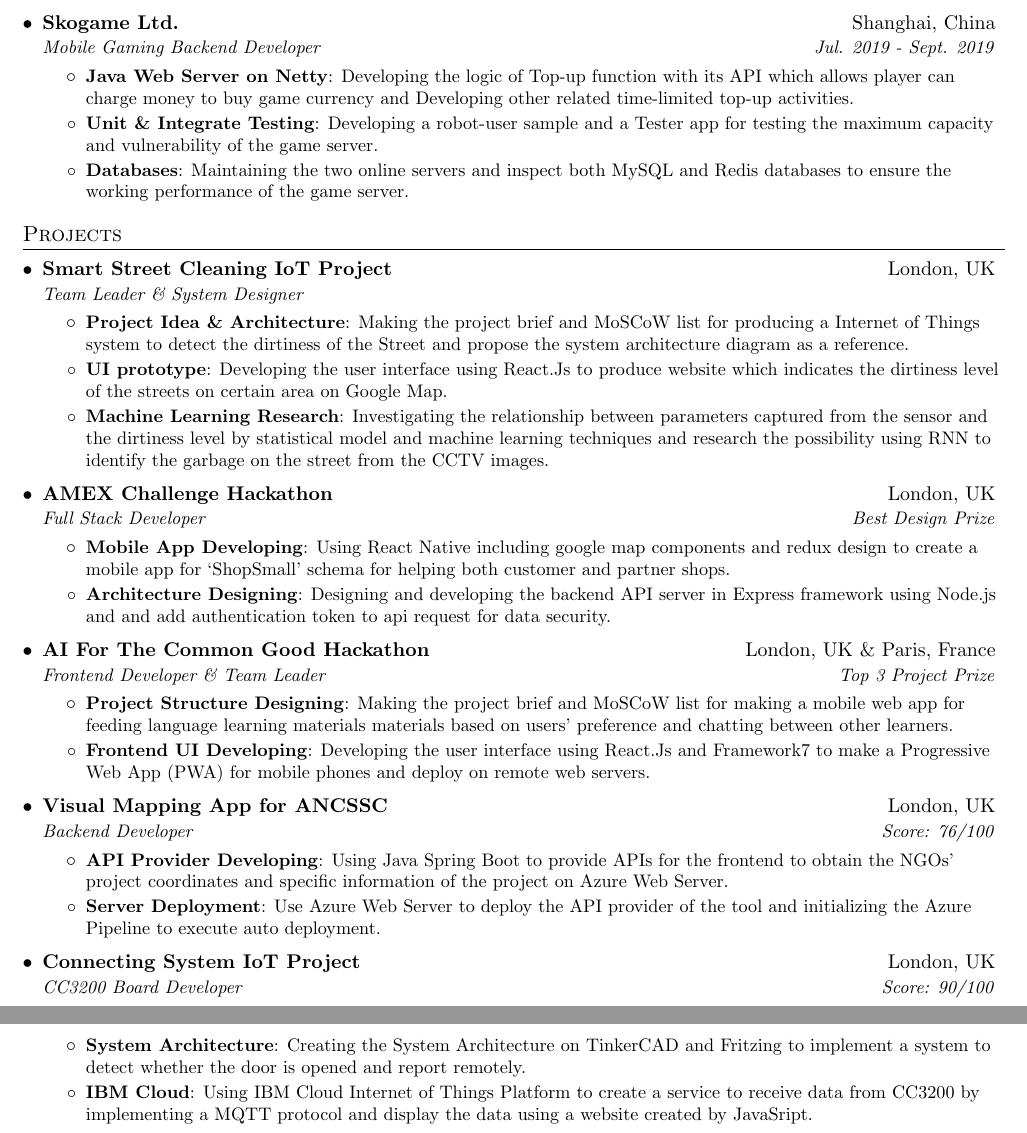
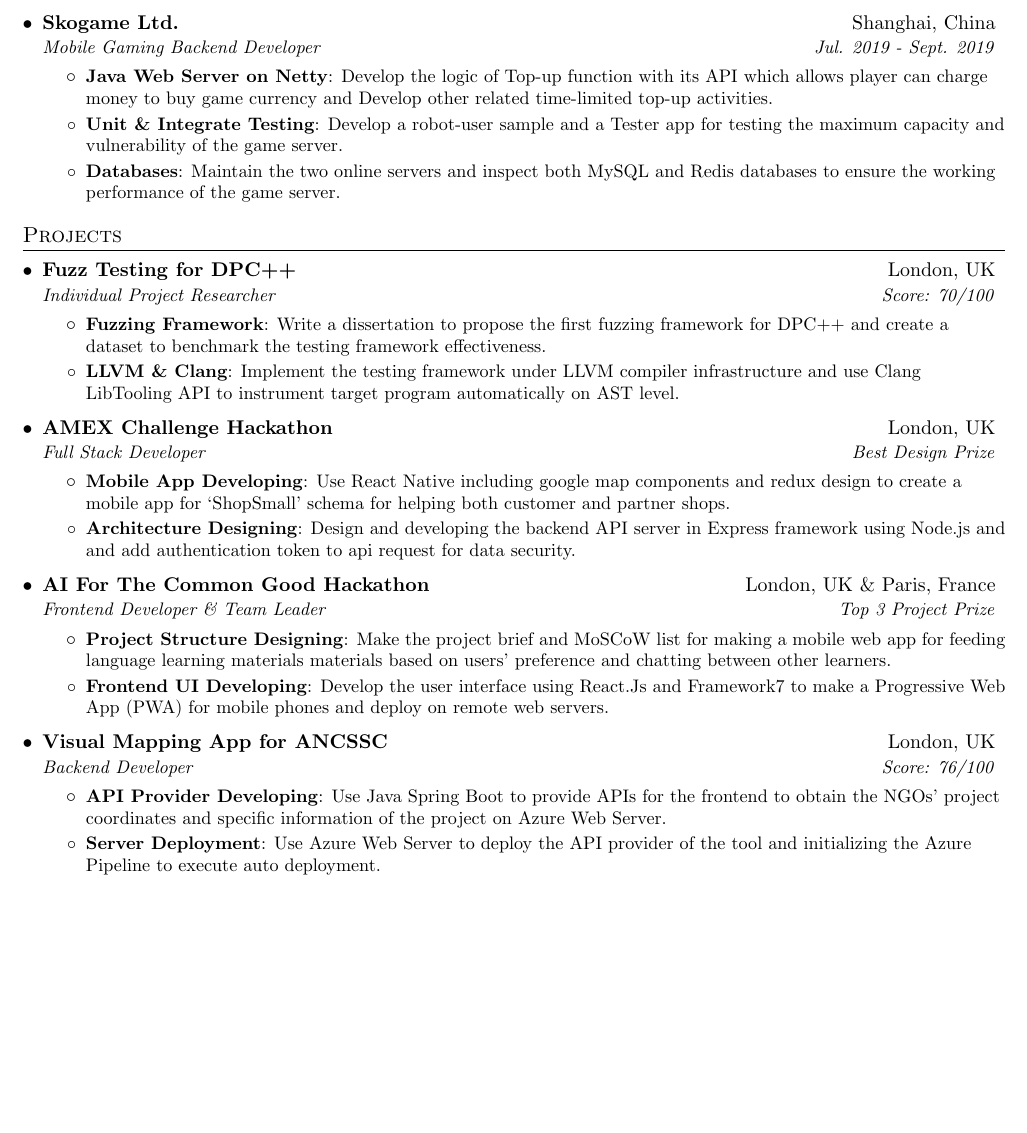
Before and after one commit to YangtaoGe518/Resume-EN, a LaTeX CV (Resume.tex): two parts of pages 2 and 3 of 3 before the commit and part of page 2 of 2 after it, the two joined at a grey line, cut so that both start at the same text, the shorter picture padded with empty space. Compiled offline with pdfLaTeX.

Commit message:
2022-09 update

```diff
--- a/Resume.tex
+++ b/Resume.tex
@@ -156,5 +155,5 @@
     \resumeItem{AWS Cloud Services}
-      {Using AWS CloudFormation to maintain DevOp pipelines and DynamoDB schema for the project on the cloud, AWS IAM strategies are used
+      {Use AWS CloudFormation to maintain DevOp pipelines and DynamoDB schema for the project on the cloud, AWS IAM strategies are used
       for ensuring the minimum access control.}
   \resumeItemListEnd
 
@@ -163,43 +162,38 @@
       {Mobile Gaming Backend Developer}{Jul. 2019 - Sept. 2019}
       \resumeItemListStart
         \resumeItem{Java Web Server on Netty}
-            {Developing the logic of Top-up function with its API which allows player can charge money to buy game currency
-            and Developing other related time-limited top-up activities.}
+            {Develop the logic of Top-up function with its API which allows player can charge money to buy game currency
+            and Develop other related time-limited top-up activities.}
         \resumeItem{Unit \& Integrate Testing}
-            {Developing a robot-user sample and a Tester app for testing the maximum capacity
+            {Develop a robot-user sample and a Tester app for testing the maximum capacity
             and vulnerability of the game server.}
         \resumeItem{Databases}
-            {Maintaining the two online servers and inspect both MySQL and Redis databases to ensure the working
+            {Maintain the two online servers and inspect both MySQL and Redis databases to ensure the working
             performance of the game server.}
       \resumeItemListEnd
   \resumeSubHeadingListEnd
 
 %-----------PROJECTS-----------------
 \section{Projects}
-
   \resumeSubHeadingListStart
     \resumeSubheading
-    {Smart Street Cleaning IoT Project}{London, UK}
-    {Team Leader \& System Designer}{}
+    {Fuzz Testing for DPC++}{London, UK}
+    {Individual Project Researcher}{Score: 70/100}
     \resumeItemListStart
-      \resumeItem{Project Idea \& Architecture}
-          {Making the project brief and MoSCoW list for producing a Internet of Things system to detect the dirtiness of the Street
-          and propose the system architecture diagram as a reference.}
-      \resumeItem{UI prototype}
-          {Developing the user interface using React.Js to produce website which indicates the dirtiness level of the streets on certain area on Google Map.}
-      \resumeItem{Machine Learning Research}
-          {Investigating the relationship between parameters captured from the sensor and the dirtiness level by statistical model and machine learning techniques
-          and research the possibility using RNN to identify the garbage on the street from the CCTV images.}
+      \resumeItem{Fuzzing Framework}
+          {Write a dissertation to propose the first fuzzing framework for DPC++ and create a dataset to benchmark the testing framework effectiveness.}
+      \resumeItem{LLVM \& Clang}
+          {Implement the testing framework under LLVM compiler infrastructure and use Clang LibTooling API to instrument target program automatically on AST level.}
     \resumeItemListEnd
     \resumeSubheading
     {AMEX Challenge Hackathon}{London, UK}
     {Full Stack Developer}{Best Design Prize}
     \resumeItemListStart
       \resumeItem{Mobile App Developing}
-          {Using React Native including google map components and redux design to create a mobile app
+          {Use React Native including google map components and redux design to create a mobile app
           for `ShopSmall' schema for helping both customer and partner shops.}
       \resumeItem{Architecture Designing}
-          {Designing and developing the backend API server in Express framework using Node.js and and
+          {Design and developing the backend API server in Express framework using Node.js and and
           add authentication token to api request for data security.}
     \resumeItemListEnd
 
@@ -208,10 +202,10 @@
     {Frontend Developer \& Team Leader}{Top 3 Project Prize}
     \resumeItemListStart
       \resumeItem{Project Structure Designing}
-          {Making the project brief and MoSCoW list for making a mobile web app for feeding language learning materials
+          {Make the project brief and MoSCoW list for making a mobile web app for feeding language learning materials
           materials based on users' preference and chatting between other learners.}
       \resumeItem{Frontend UI Developing}
-          {Developing the user interface using React.Js and Framework7
+          {Develop the user interface using React.Js and Framework7
           to make a Progressive Web App (PWA) for mobile phones and deploy on remote web servers.}
     \resumeItemListEnd
 
@@ -220,26 +214,12 @@
     {Backend Developer}{Score: 76/100}
     \resumeItemListStart
       \resumeItem{API Provider Developing}
-          {Using Java Spring Boot to provide APIs for the frontend to obtain the NGOs' project coordinates and
+          {Use Java Spring Boot to provide APIs for the frontend to obtain the NGOs' project coordinates and
           specific information of the project on Azure Web Server.}
       \resumeItem{Server Deployment}
           {Use Azure Web Server to deploy the API provider of the tool and initializing the Azure Pipeline to
            execute auto deployment.}
     \resumeItemListEnd
-
-    \resumeSubheading
-    {Connecting System IoT Project}{London, UK}
-    {CC3200 Board Developer}{Score: 90/100}
-    \resumeItemListStart
-      \resumeItem{System Architecture}
-          {Creating the System Architecture on TinkerCAD and Fritzing to implement a system to detect whether the door is opened
-          and report remotely.}
-      \resumeItem{IBM Cloud}
-          {Using IBM Cloud Internet of Things Platform to create a service to receive data from CC3200 by implementing a MQTT protocol
-          and display the data using a website created by JavaSript.}
-    \resumeItemListEnd
-
-
   \resumeSubHeadingListEnd
 
 %-------------------------------------------
```
Also changed, not shown: Resume.pdf, Resume.tex (25 more changed lines).
